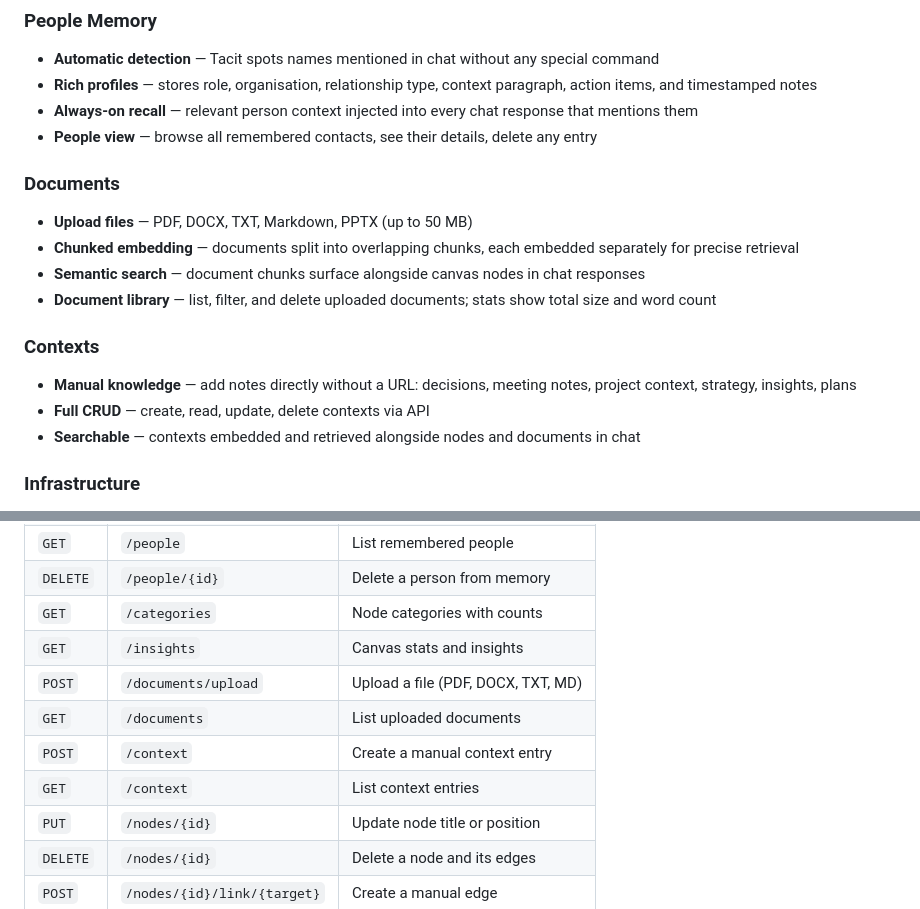
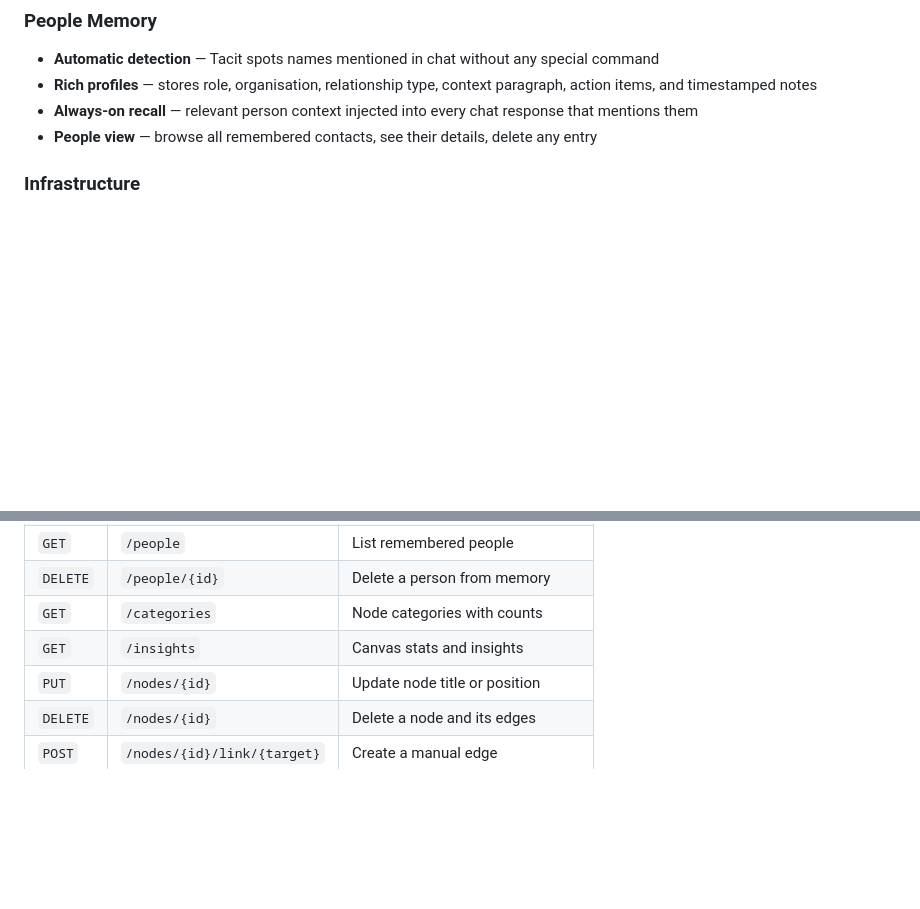
Before and after one commit to nik-sobolev/tacit, a Markdown page: README.md, 2 parts joined by grey strips. GitHub-like rendering; blank space fills up the shorter version.

Commit message:
Remove backend-only features from README
Documents and Contexts have no frontend UI — remove from features list and API table. Only document what users can actually use.

```diff
--- a/README.md
+++ b/README.md
@@ -45,19 +45,6 @@ Drop any URL — YouTube, TikTok, Instagram, articles, or any webpage — and Ta
 - **Rich profiles** — stores role, organisation, relationship type, context paragraph, action items, and timestamped notes
 - **Always-on recall** — relevant person context injected into every chat response that mentions them
 - **People view** — browse all remembered contacts, see their details, delete any entry
-
-### Documents
-
-- **Upload files** — PDF, DOCX, TXT, Markdown, PPTX (up to 50 MB)
-- **Chunked embedding** — documents split into overlapping chunks, each embedded separately for precise retrieval
-- **Semantic search** — document chunks surface alongside canvas nodes in chat responses
-- **Document library** — list, filter, and delete uploaded documents; stats show total size and word count
-
-### Contexts
-
-- **Manual knowledge** — add notes directly without a URL: decisions, meeting notes, project context, strategy, insights, plans
-- **Full CRUD** — create, read, update, delete contexts via API
-- **Searchable** — contexts embedded and retrieved alongside nodes and documents in chat
 
 ### Infrastructure
 
@@ -164,10 +151,6 @@ The backend exposes a REST API at `http://localhost:8000/api`:
 | `DELETE` | `/people/{id}` | Delete a person from memory |
 | `GET` | `/categories` | Node categories with counts |
 | `GET` | `/insights` | Canvas stats and insights |
-| `POST` | `/documents/upload` | Upload a file (PDF, DOCX, TXT, MD) |
-| `GET` | `/documents` | List uploaded documents |
-| `POST` | `/context` | Create a manual context entry |
-| `GET` | `/context` | List context entries |
 | `PUT` | `/nodes/{id}` | Update node title or position |
 | `DELETE` | `/nodes/{id}` | Delete a node and its edges |
 | `POST` | `/nodes/{id}/link/{target}` | Create a manual edge |
```
